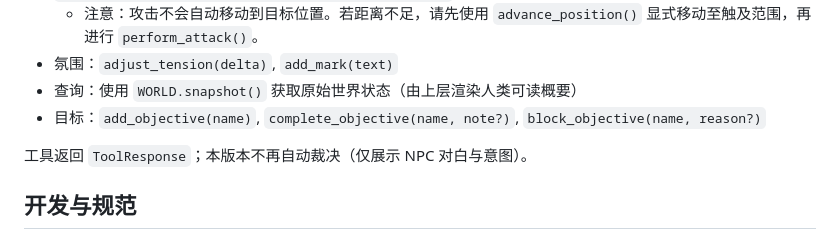
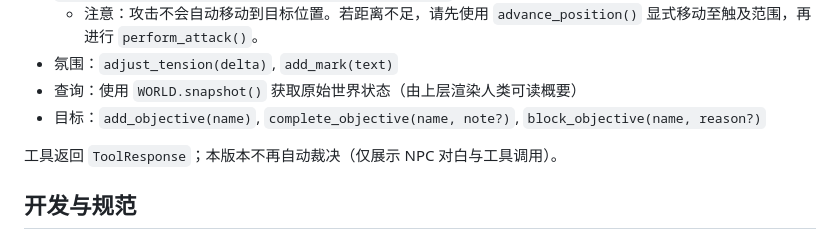
Before and after one commit to tothuylinh14259-oss/rhodes_resonance, a Markdown page: README.md, the part around the change. GitHub-like rendering.

Commit message:
docs(README): clarify runtime output as CALL_TOOL instead of 意图

```diff
--- a/README.md
+++ b/README.md
@@ -101,7 +101,7 @@ repo/
 - 查询：使用 `WORLD.snapshot()` 获取原始世界状态（由上层渲染人类可读概要）
 - 目标：`add_objective(name)`, `complete_objective(name, note?)`, `block_objective(name, reason?)`
 
-工具返回 `ToolResponse`；本版本不再自动裁决（仅展示 NPC 对白与意图）。
+工具返回 `ToolResponse`；本版本不再自动裁决（仅展示 NPC 对白与工具调用）。
 
 ## 开发与规范
 
```
